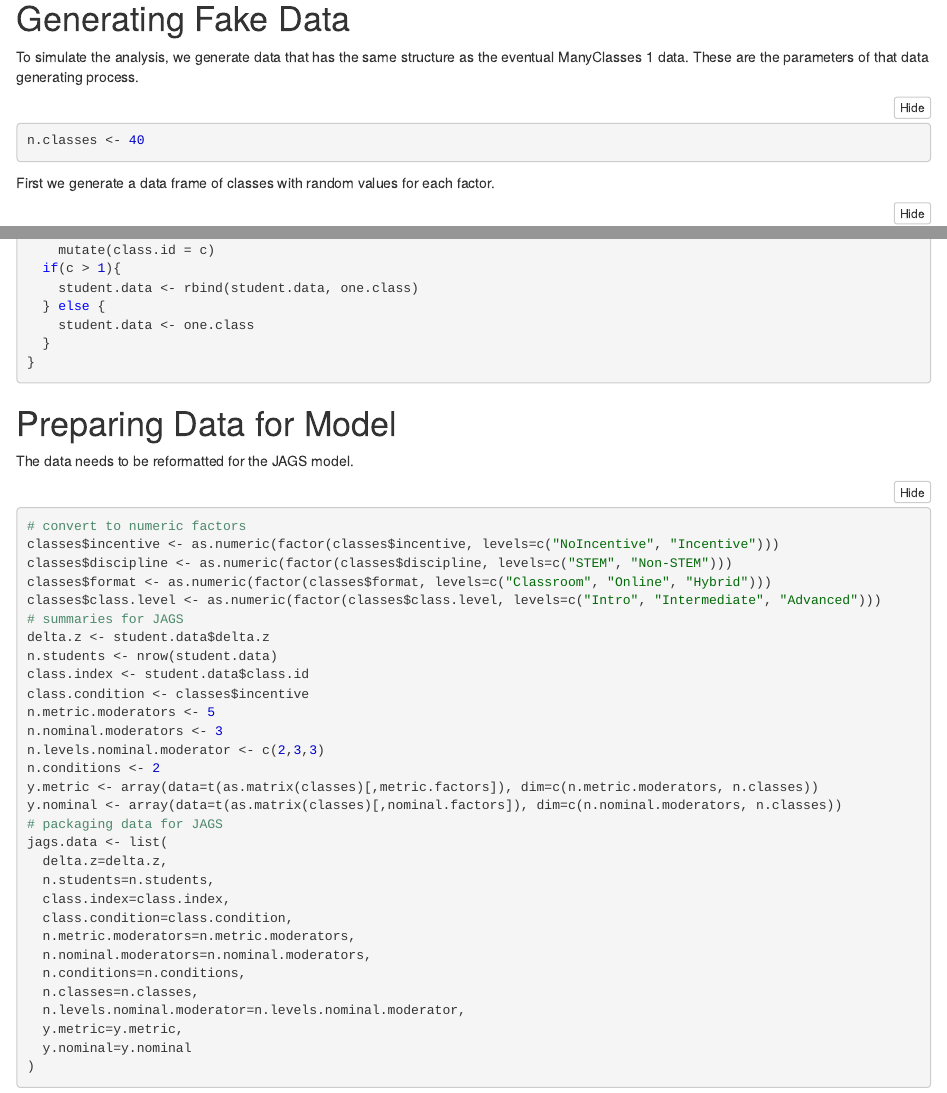
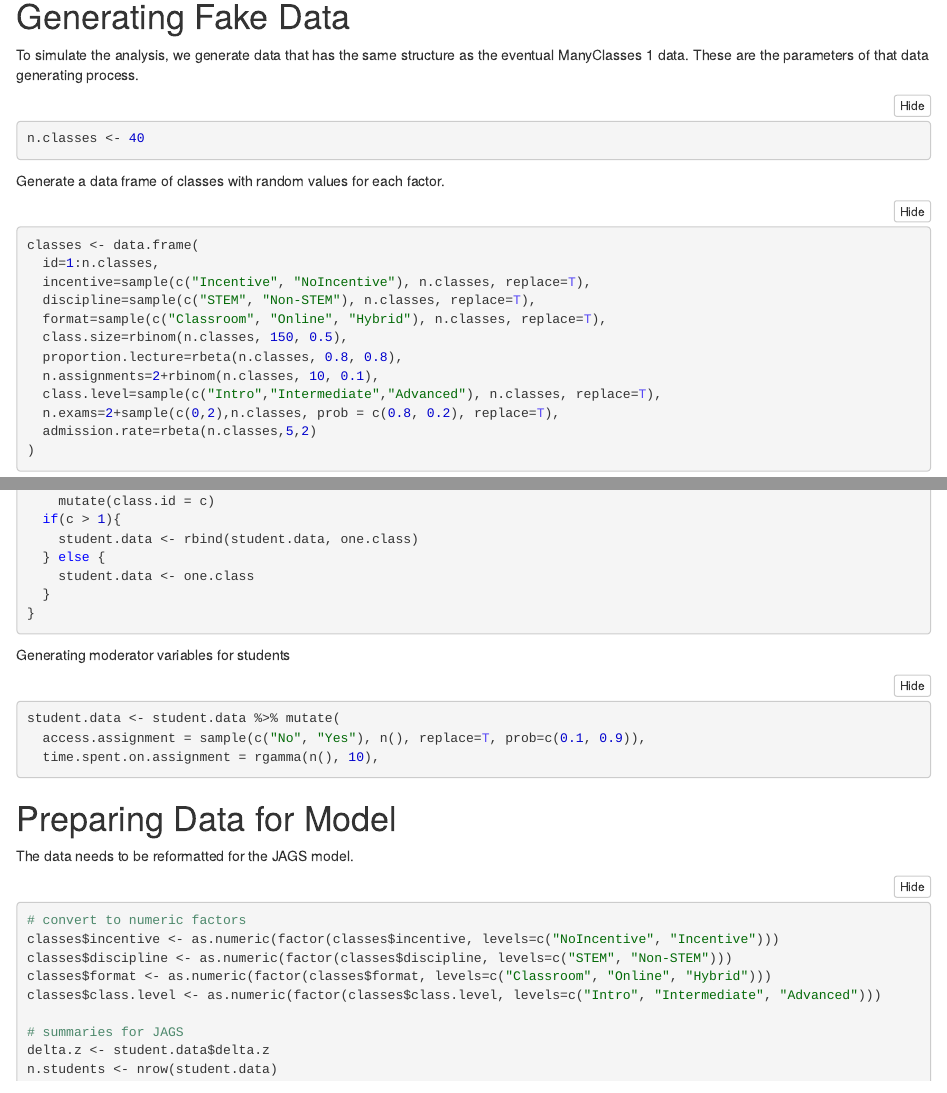
Before and after one commit to ManyClasses/many-classes-1-analysis, an R Markdown document (simulated-analysis.Rmd): the page in a window 1100 px wide, from 250 px down, and a second part further down, joined at a grey line. The pictures show the output file simulated-analysis.nb.html that the author committed with the source, opened offline.

Commit message:
updating analysis work

````diff
--- a/simulated-analysis.Rmd
+++ b/simulated-analysis.Rmd
@@ -20,7 +20,7 @@ To simulate the analysis, we generate data that has the same structure as the ev
 n.classes <- 40
 ```
 
-First we generate a data frame of classes with random values for each factor.
+Generate a data frame of classes with random values for each factor.
 
 ```{r}
 classes <- data.frame(
@@ -64,6 +65,14 @@ for(c in 1:n.classes){
     student.data <- one.class
   }
 }
+```
+
+Generating moderator variables for students
+
+```{r}
+student.data <- student.data %>% mutate(
+  access.assignment = sample(c("No", "Yes"), n(), replace=T, prob=c(0.1, 0.9)),
+  time.spent.on.assignment = rgamma(n(), 10),
 ```
 
 # Preparing Data for Model
````
Also changed, not shown: simulated-analysis.nb.html, simulated-analysis.Rmd (1 more changed lines).
